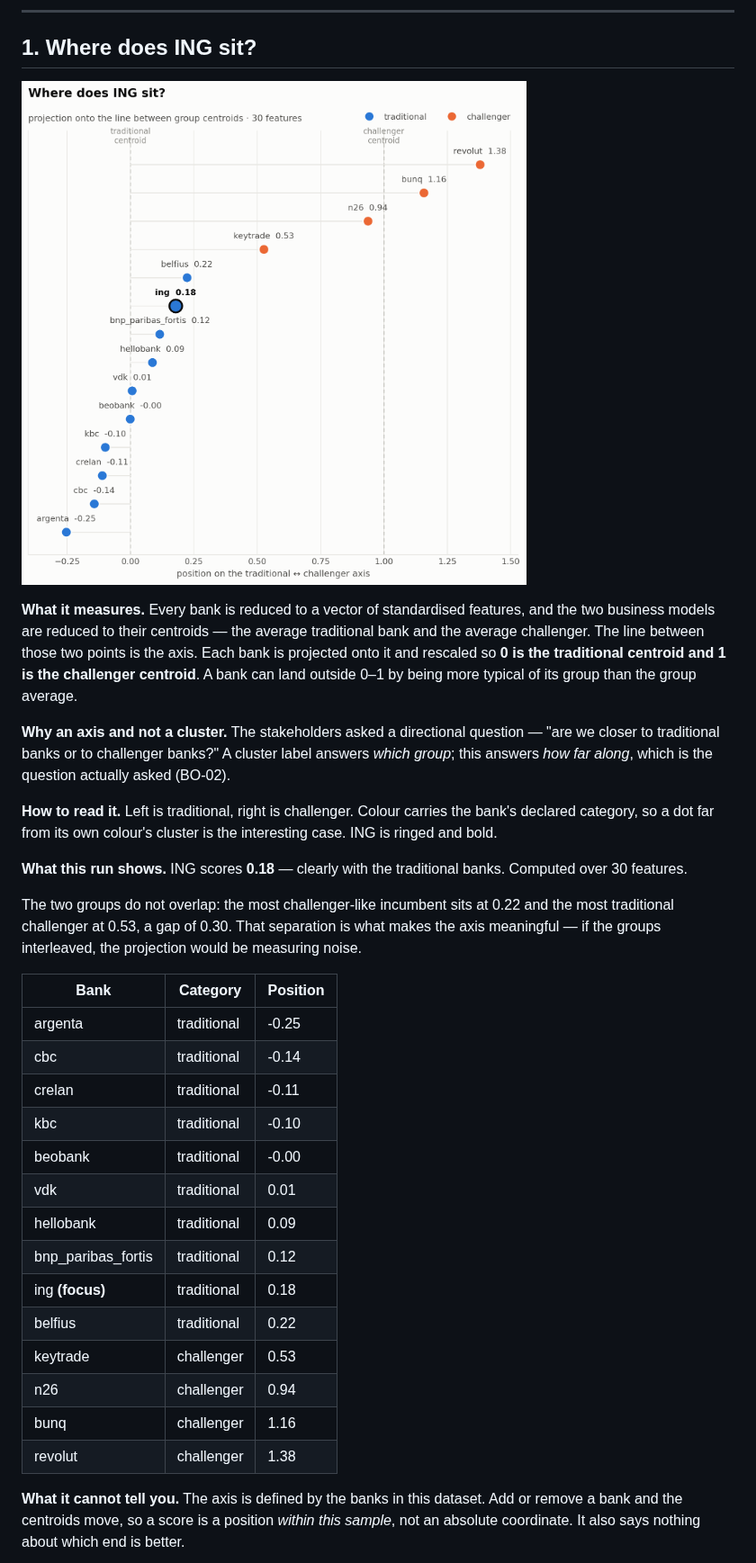
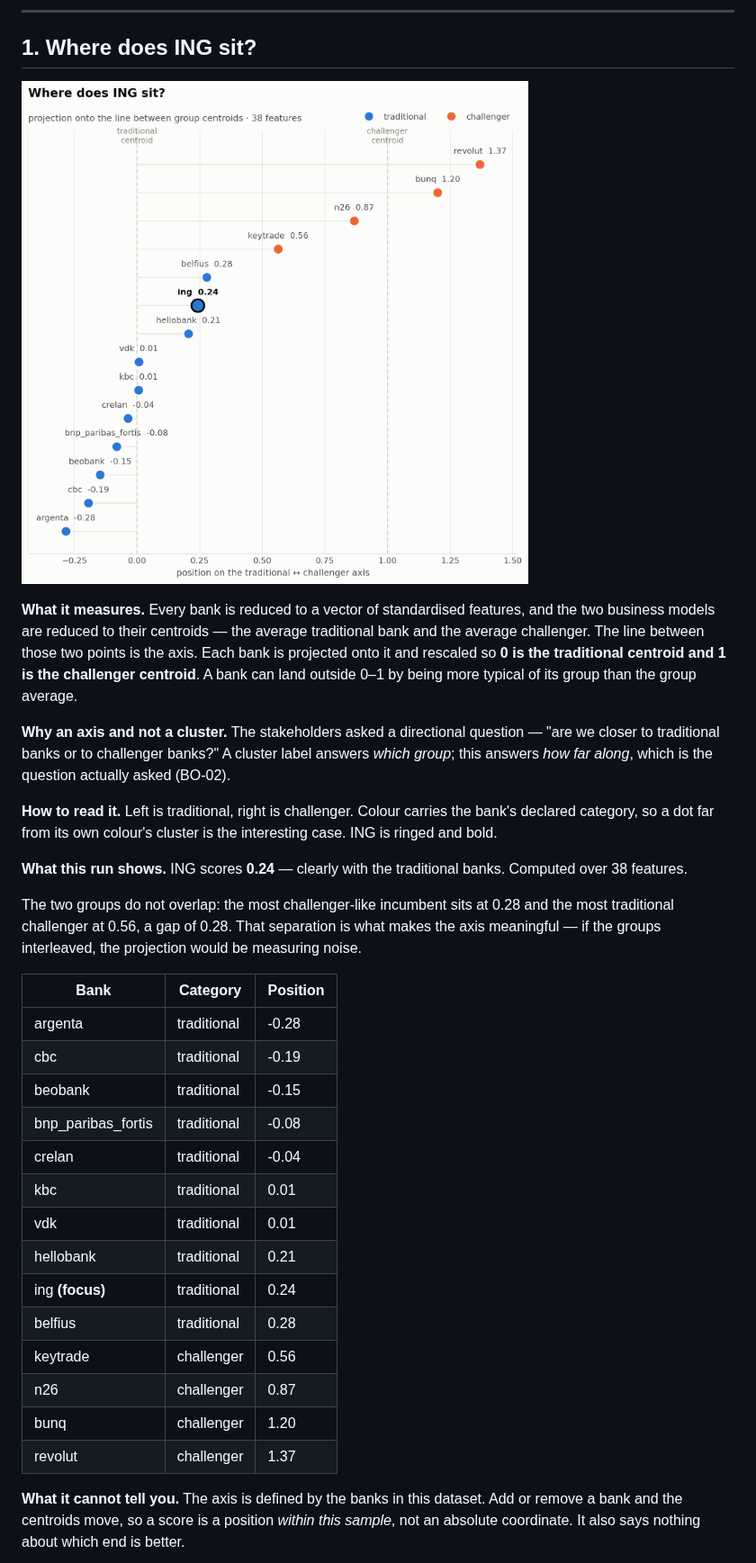
Before and after one commit to Siegried81/ing-usecase, a Markdown page: outputs/charts.md, the part around one of its changes. Shown at 90% size. Drawn GitHub-style; pictures changed too: outputs/01_positioning.png.

```diff
--- a/outputs/charts.md
+++ b/outputs/charts.md
@@ -39,26 +39,26 @@ The four bands (`word_count_band` and friends) are excluded on purpose: each is
 
 **How to read it.** Left is traditional, right is challenger. Colour carries the bank's declared category, so a dot far from its own colour's cluster is the interesting case. ING is ringed and bold.
 
-**What this run shows.** ING scores **0.18** — clearly with the traditional banks. Computed over 30 features.
+**What this run shows.** ING scores **0.24** — clearly with the traditional banks. Computed over 38 features.
 
-The two groups do not overlap: the most challenger-like incumbent sits at 0.22 and the most traditional challenger at 0.53, a gap of 0.30. That separation is what makes the axis meaningful — if the groups interleaved, the projection would be measuring noise.
+The two groups do not overlap: the most challenger-like incumbent sits at 0.28 and the most traditional challenger at 0.56, a gap of 0.28. That separation is what makes the axis meaningful — if the groups interleaved, the projection would be measuring noise.
 
 | Bank | Category | Position |
 | --- | --- | --- |
-| argenta | traditional | -0.25 |
-| cbc | traditional | -0.14 |
-| crelan | traditional | -0.11 |
-| kbc | traditional | -0.10 |
-| beobank | traditional | -0.00 |
+| argenta | traditional | -0.28 |
+| cbc | traditional | -0.19 |
+| beobank | traditional | -0.15 |
+| bnp_paribas_fortis | traditional | -0.08 |
+| crelan | traditional | -0.04 |
+| kbc | traditional | 0.01 |
 | vdk | traditional | 0.01 |
-| hellobank | traditional | 0.09 |
-| bnp_paribas_fortis | traditional | 0.12 |
-| ing **(focus)** | traditional | 0.18 |
-| belfius | traditional | 0.22 |
-| keytrade | challenger | 0.53 |
-| n26 | challenger | 0.94 |
-| bunq | challenger | 1.16 |
-| revolut | challenger | 1.38 |
+| hellobank | traditional | 0.21 |
+| ing **(focus)** | traditional | 0.24 |
+| belfius | traditional | 0.28 |
+| keytrade | challenger | 0.56 |
+| n26 | challenger | 0.87 |
+| bunq | challenger | 1.20 |
+| revolut | challenger | 1.37 |
 
 **What it cannot tell you.** The axis is defined by the banks in this dataset. Add or remove a bank and the centroids move, so a score is a position *within this sample*, not an absolute coordinate. It also says nothing about which end is better.
 
```
Also changed, not shown: other parts of outputs/charts.md (+10 -10 lines), outputs/bank_profiles.md (+15 -15 lines), outputs/limitations.md (+1 -1 lines), outputs/02_ing_vs_peers.png, outputs/03_category_separation.png, outputs/04_similarity.png, 11 other files.
